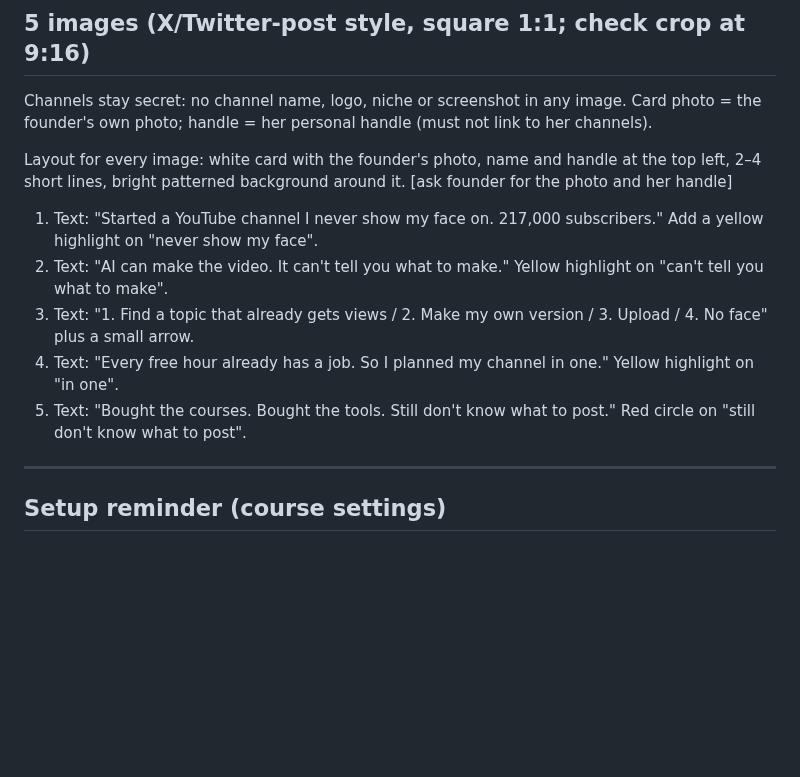
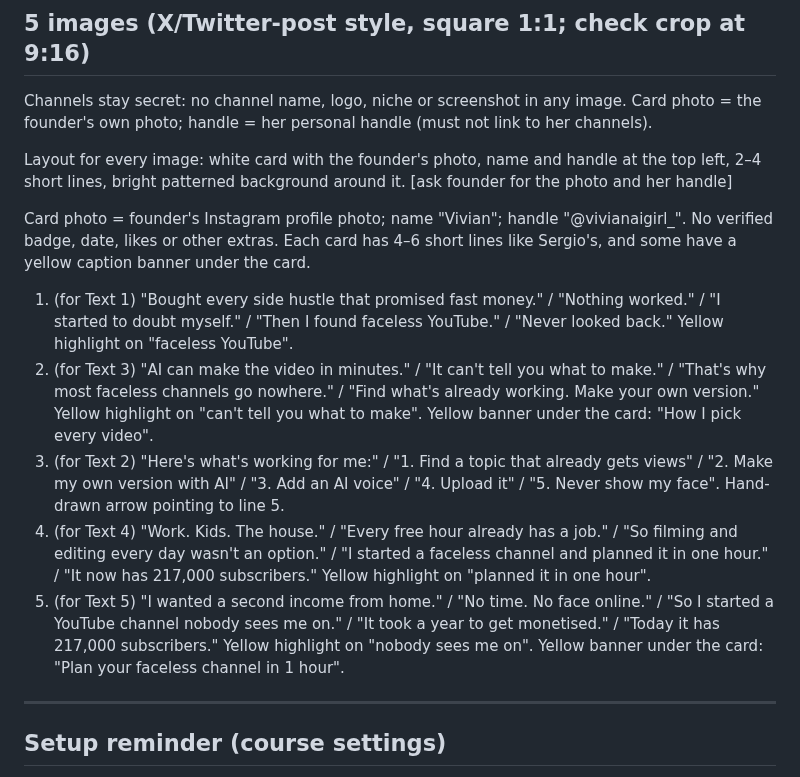
Before and after one commit to vivian948/Garages-Tools, a Markdown page: tiny-course-business/ads/A-1-hour-faceless-channel-plan-ads.md, the part around the change. Drawn GitHub-style; blank space fills up the shorter version.

Commit message:
Make ad image texts longer and more detailed
Co-Authored-By: Claude Sonnet 5.5 <noreply@anthropic.com>
Claude-Session: https://claude.ai/code/session_01JobCp6rXKNchygaomUmThW

```diff
--- a/tiny-course-business/ads/A-1-hour-faceless-channel-plan-ads.md
+++ b/tiny-course-business/ads/A-1-hour-faceless-channel-plan-ads.md
@@ -151,11 +151,13 @@ Channels stay secret: no channel name, logo, niche or screenshot in any image. C
 
 Layout for every image: white card with the founder's photo, name and handle at the top left, 2–4 short lines, bright patterned background around it. [ask founder for the photo and her handle]
 
-1. Text: "Started a YouTube channel I never show my face on. 217,000 subscribers." Add a yellow highlight on "never show my face".
-2. Text: "AI can make the video. It can't tell you what to make." Yellow highlight on "can't tell you what to make".
-3. Text: "1. Find a topic that already gets views / 2. Make my own version / 3. Upload / 4. No face" plus a small arrow.
-4. Text: "Every free hour already has a job. So I planned my channel in one." Yellow highlight on "in one".
-5. Text: "Bought the courses. Bought the tools. Still don't know what to post." Red circle on "still don't know what to post".
+Card photo = founder's Instagram profile photo; name "Vivian"; handle "@vivianaigirl_". No verified badge, date, likes or other extras. Each card has 4–6 short lines like Sergio's, and some have a yellow caption banner under the card.
+
+1. (for Text 1) "Bought every side hustle that promised fast money." / "Nothing worked." / "I started to doubt myself." / "Then I found faceless YouTube." / "Never looked back." Yellow highlight on "faceless YouTube".
+2. (for Text 3) "AI can make the video in minutes." / "It can't tell you what to make." / "That's why most faceless channels go nowhere." / "Find what's already working. Make your own version." Yellow highlight on "can't tell you what to make". Yellow banner under the card: "How I pick every video".
+3. (for Text 2) "Here's what's working for me:" / "1. Find a topic that already gets views" / "2. Make my own version with AI" / "3. Add an AI voice" / "4. Upload it" / "5. Never show my face". Hand-drawn arrow pointing to line 5.
+4. (for Text 4) "Work. Kids. The house." / "Every free hour already has a job." / "So filming and editing every day wasn't an option." / "I started a faceless channel and planned it in one hour." / "It now has 217,000 subscribers." Yellow highlight on "planned it in one hour".
+5. (for Text 5) "I wanted a second income from home." / "No time. No face online." / "So I started a YouTube channel nobody sees me on." / "It took a year to get monetised." / "Today it has 217,000 subscribers." Yellow highlight on "nobody sees me on". Yellow banner under the card: "Plan your faceless channel in 1 hour".
 
 ---
 
```
